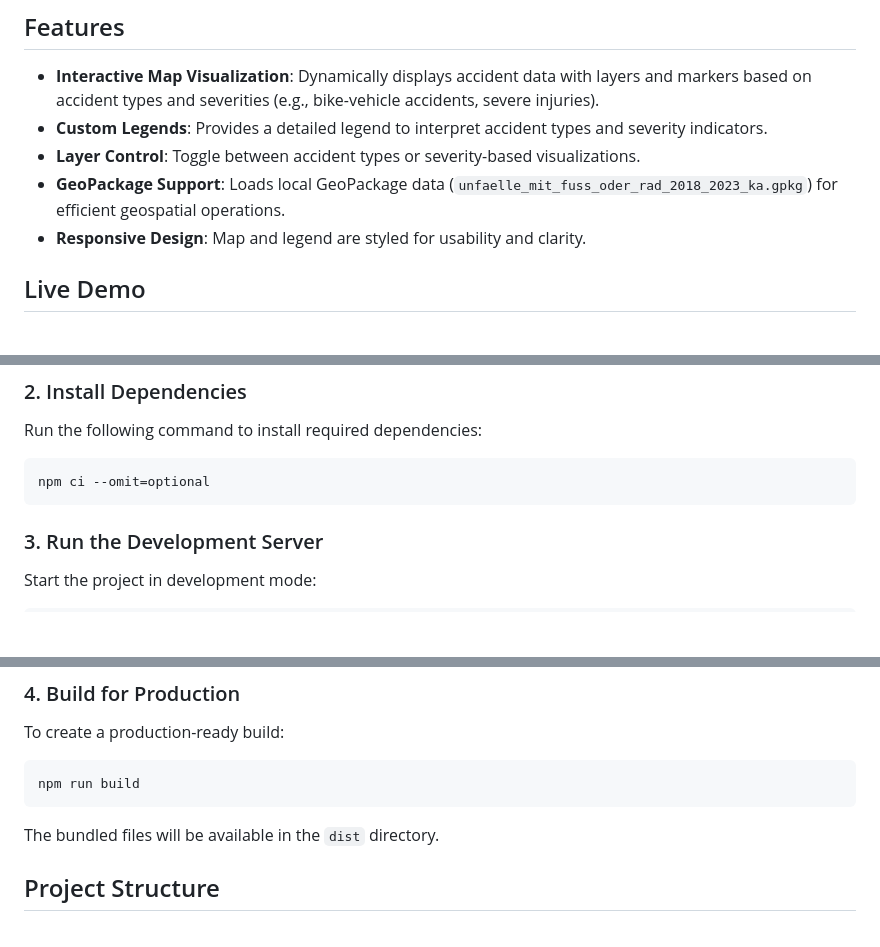
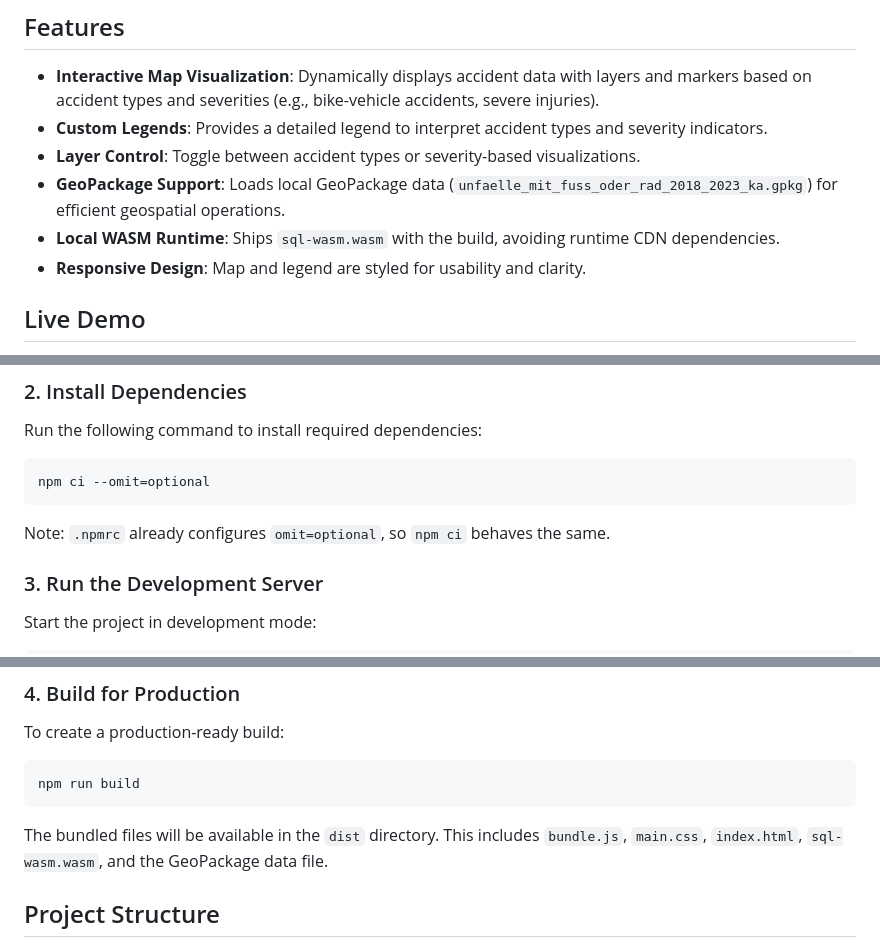
Before and after one commit to maxliesegang/ppka-bike-accident-map, a Markdown page: README.md, 3 parts joined by grey strips. Rendered like a GitHub page; blank space fills up the shorter version.

Commit message:
Chore: Update README.md with new features and commands; add AGENTS.md for contributor guidelines

````diff
--- a/README.md
+++ b/README.md
@@ -8,6 +8,7 @@ This repository showcases an interactive map application built using **TypeScrip
 - **Custom Legends**: Provides a detailed legend to interpret accident types and severity indicators.
 - **Layer Control**: Toggle between accident types or severity-based visualizations.
 - **GeoPackage Support**: Loads local GeoPackage data (`unfaelle_mit_fuss_oder_rad_2018_2023_ka.gpkg`) for efficient geospatial operations.
+- **Local WASM Runtime**: Ships `sql-wasm.wasm` with the build, avoiding runtime CDN dependencies.
 - **Responsive Design**: Map and legend are styled for usability and clarity.
 
 ## Live Demo
@@ -38,6 +39,8 @@ Run the following command to install required dependencies:
 npm ci --omit=optional
 ```
 
+Note: `.npmrc` already configures `omit=optional`, so `npm ci` behaves the same.
+
 ### 3. Run the Development Server
 
 Start the project in development mode:
@@ -57,6 +60,7 @@ npm run build
 ```
 
 The bundled files will be available in the `dist` directory.
+This includes `bundle.js`, `main.css`, `index.html`, `sql-wasm.wasm`, and the GeoPackage data file.
 
 ## Project Structure
 
````
Also changed, not shown: other parts of README.md (+1 -0 lines), AGENTS.md (added, +47 -0 lines).
